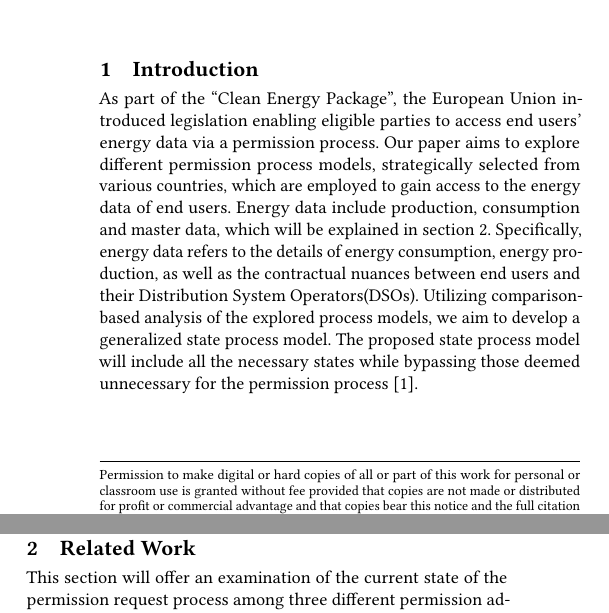
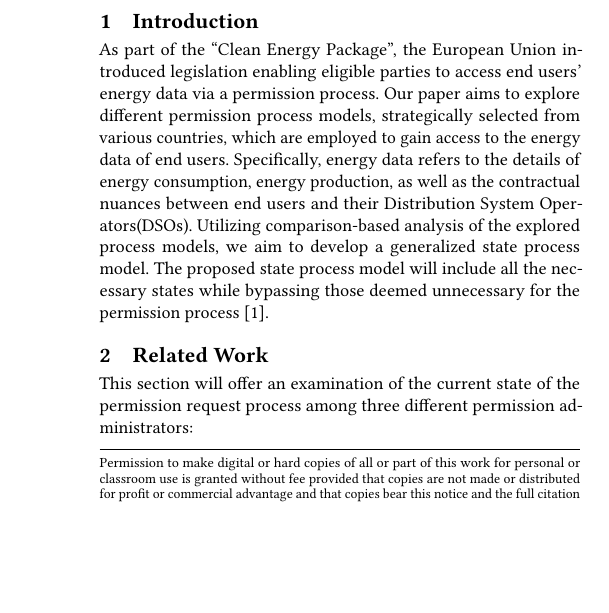
Before and after one commit to fweingartshofer/mc-sw-paper, a LaTeX paper (src/main.tex, which reads src/content/01-introduction.tex): two parts of the columns of page 1 of 4 before the commit and part of one column of page 1 of 4 after it, the two joined at a grey line, cut so that both start at the same text, the shorter picture padded with empty space. Compiled offline with pdfLaTeX.

Commit message:
Fix duplicate sentence

```diff
--- a/src/content/01-introduction.tex
+++ b/src/content/01-introduction.tex
@@ -1,7 +1,6 @@
 \section{Introduction}\label{sec:introduction}
 As part of the ``Clean Energy Package'', the European Union introduced legislation enabling eligible parties to access end users' energy data via a permission process.
 Our paper aims to explore different permission process models, strategically selected from various countries, which are employed to gain access to the energy data of end users.
-Energy data include production, consumption and master data, which will be explained in section\ \ref{sec:related-work}.
 Specifically, energy data refers to the details of energy consumption, energy production, as well as the contractual nuances between end users and their Distribution System Operators(DSOs).
 Utilizing comparison-based analysis of the explored process models, we aim to develop a generalized state process model.
 The proposed state process model will include all the necessary states while bypassing those deemed unnecessary for the permission process~\cite{clean-energy}.
```
